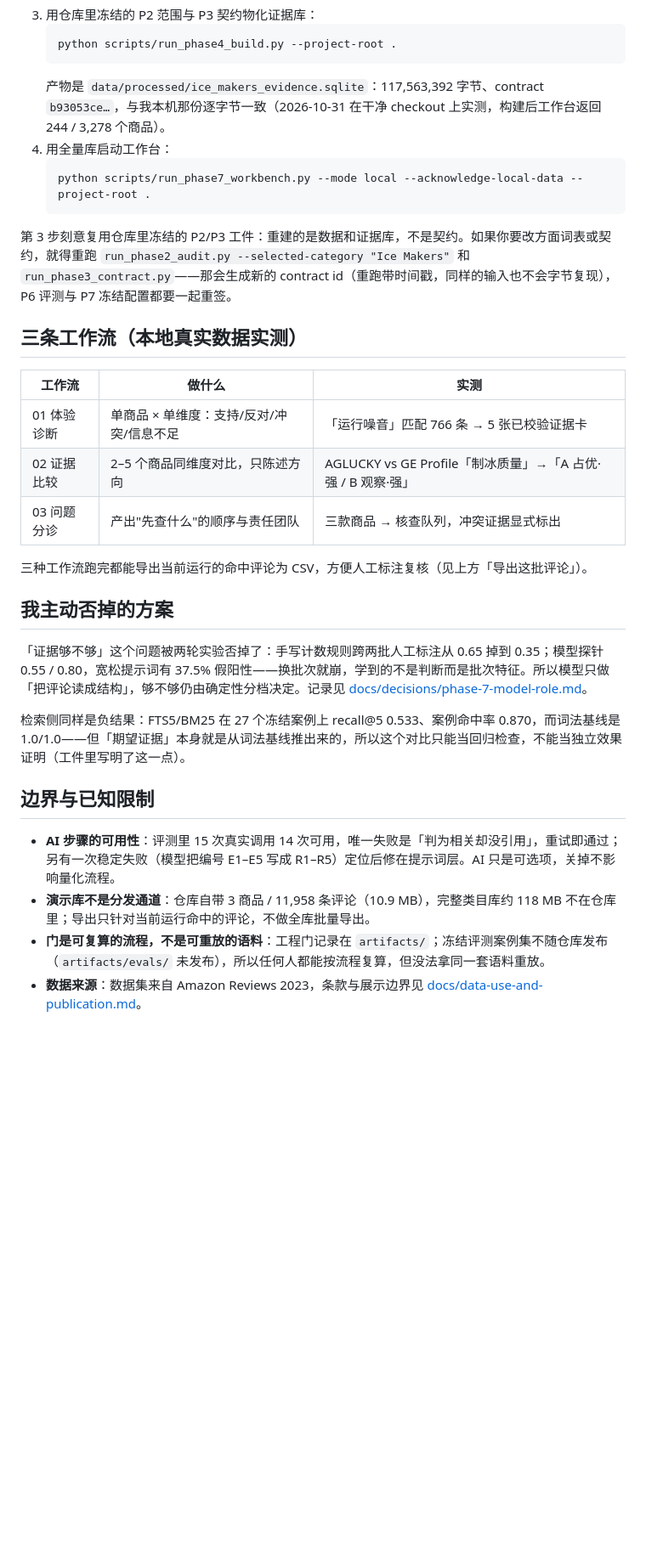
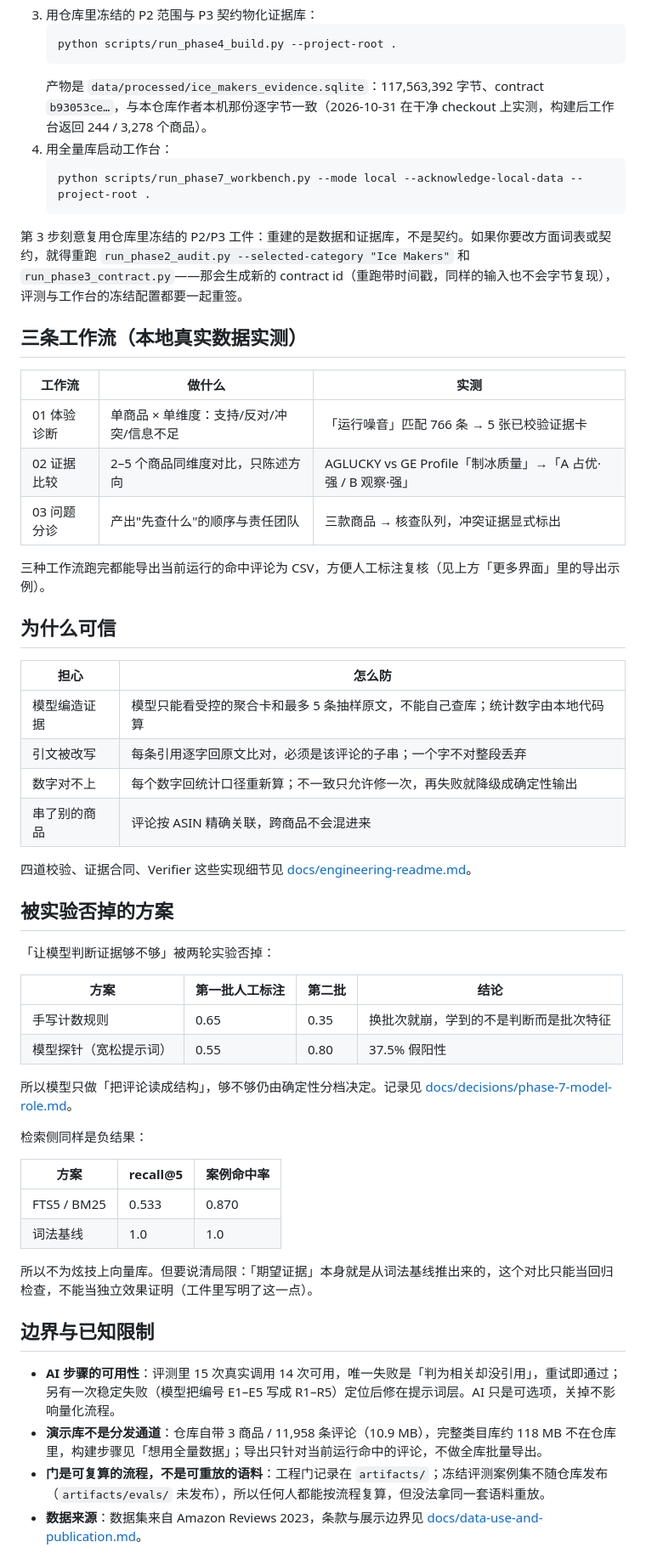
Before and after one commit to TheSKY-3/ecom-review-intelligence, a Markdown page: README.md, the part around one of its changes. Shown at 85% size. GitHub-like rendering; blank space fills up the shorter version.

```diff
--- a/README.md
+++ b/README.md
@@ -102,13 +137,13 @@
    ~~~powershell
    python scripts/run_phase4_build.py --project-root .
    ~~~
-   产物是 `data/processed/ice_makers_evidence.sqlite`：117,563,392 字节、contract `b93053ce…`，与我本机那份逐字节一致（2026-10-31 在干净 checkout 上实测，构建后工作台返回 244 / 3,278 个商品）。
+   产物是 `data/processed/ice_makers_evidence.sqlite`：117,563,392 字节、contract `b93053ce…`，与本仓库作者本机那份逐字节一致（2026-10-31 在干净 checkout 上实测，构建后工作台返回 244 / 3,278 个商品）。
 4. 用全量库启动工作台：
    ~~~powershell
    python scripts/run_phase7_workbench.py --mode local --acknowledge-local-data --project-root .
    ~~~
 
-第 3 步刻意复用仓库里冻结的 P2/P3 工件：重建的是数据和证据库，不是契约。如果你要改方面词表或契约，就得重跑 `run_phase2_audit.py --selected-category "Ice Makers"` 和 `run_phase3_contract.py`——那会生成新的 contract id（重跑带时间戳，同样的输入也不会字节复现），P6 评测与 P7 冻结配置都要一起重签。
+第 3 步刻意复用仓库里冻结的 P2/P3 工件：重建的是数据和证据库，不是契约。如果你要改方面词表或契约，就得重跑 `run_phase2_audit.py --selected-category "Ice Makers"` 和 `run_phase3_contract.py`——那会生成新的 contract id（重跑带时间戳，同样的输入也不会字节复现），评测与工作台的冻结配置都要一起重签。
 
 ## 三条工作流（本地真实数据实测）
 
@@ -118,18 +153,43 @@
 | 02 证据比较 | 2–5 个商品同维度对比，只陈述方向 | AGLUCKY vs GE Profile「制冰质量」→「A 占优·强 / B 观察·强」 |
 | 03 问题分诊 | 产出"先查什么"的顺序与责任团队 | 三款商品 → 核查队列，冲突证据显式标出 |
 
-三种工作流跑完都能导出当前运行的命中评论为 CSV，方便人工标注复核（见上方「导出这批评论」）。
+三种工作流跑完都能导出当前运行的命中评论为 CSV，方便人工标注复核（见上方「更多界面」里的导出示例）。
 
-## 我主动否掉的方案
+## 为什么可信
 
-「证据够不够」这个问题被两轮实验否掉了：手写计数规则跨两批人工标注从 0.65 掉到 0.35；模型探针 0.55 / 0.80，宽松提示词有 37.5% 假阳性——换批次就崩，学到的不是判断而是批次特征。所以模型只做「把评论读成结构」，够不够仍由确定性分档决定。记录见 [docs/decisions/phase-7-model-role.md](docs/decisions/phase-7-model-role.md)。
+| 担心 | 怎么防 |
+| --- | --- |
+| 模型编造证据 | 模型只能看受控的聚合卡和最多 5 条抽样原文，不能自己查库；统计数字由本地代码算 |
+| 引文被改写 | 每条引用逐字回原文比对，必须是该评论的子串；一个字不对整段丢弃 |
+| 数字对不上 | 每个数字回统计口径重新算；不一致只允许修一次，再失败就降级成确定性输出 |
+| 串了别的商品 | 评论按 ASIN 精确关联，跨商品不会混进来 |
 
-检索侧同样是负结果：FTS5/BM25 在 27 个冻结案例上 recall@5 0.533、案例命中率 0.870，而词法基线是 1.0/1.0——但「期望证据」本身就是从词法基线推出来的，所以这个对比只能当回归检查，不能当独立效果证明（工件里写明了这一点）。
+四道校验、证据合同、Verifier 这些实现细节见 [docs/engineering-readme.md](docs/engineering-readme.md)。
+
+## 被实验否掉的方案
+
+「让模型判断证据够不够」被两轮实验否掉：
+
+| 方案 | 第一批人工标注 | 第二批 | 结论 |
+| --- | --- | --- | --- |
+| 手写计数规则 | 0.65 | 0.35 | 换批次就崩，学到的不是判断而是批次特征 |
+| 模型探针（宽松提示词） | 0.55 | 0.80 | 37.5% 假阳性 |
+
+所以模型只做「把评论读成结构」，够不够仍由确定性分档决定。记录见 [docs/decisions/phase-7-model-role.md](docs/decisions/phase-7-model-role.md)。
+
+检索侧同样是负结果：
+
+| 方案 | recall@5 | 案例命中率 |
+| --- | --- | --- |
+| FTS5 / BM25 | 0.533 | 0.870 |
+| 词法基线 | 1.0 | 1.0 |
+
+所以不为炫技上向量库。但要说清局限：「期望证据」本身就是从词法基线推出来的，这个对比只能当回归检查，不能当独立效果证明（工件里写明了这一点）。
 
 ## 边界与已知限制
 
 - **AI 步骤的可用性**：评测里 15 次真实调用 14 次可用，唯一失败是「判为相关却没引用」，重试即通过；另有一次稳定失败（模型把编号 E1–E5 写成 R1–R5）定位后修在提示词层。AI 只是可选项，关掉不影响量化流程。
-- **演示库不是分发通道**：仓库自带 3 商品 / 11,958 条评论（10.9 MB），完整类目库约 118 MB 不在仓库里；导出只针对当前运行命中的评论，不做全库批量导出。
+- **演示库不是分发通道**：仓库自带 3 商品 / 11,958 条评论（10.9 MB），完整类目库约 118 MB 不在仓库里，构建步骤见「想用全量数据」；导出只针对当前运行命中的评论，不做全库批量导出。
 - **门是可复算的流程，不是可重放的语料**：工程门记录在 `artifacts/`；冻结评测案例集不随仓库发布（`artifacts/evals/` 未发布），所以任何人都能按流程复算，但没法拿同一套语料重放。
 - **数据来源**：数据集来自 Amazon Reviews 2023，条款与展示边界见 [docs/data-use-and-publication.md](docs/data-use-and-publication.md)。
 
```
Also changed, not shown: other parts of README.md (+70 -35 lines).
